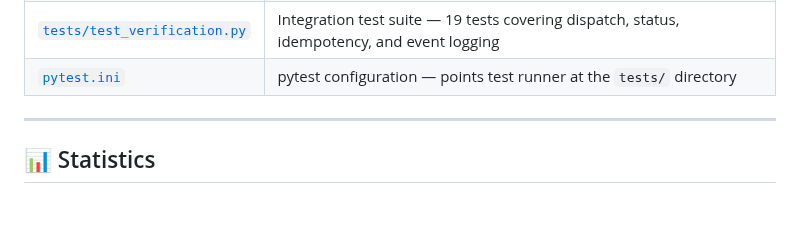
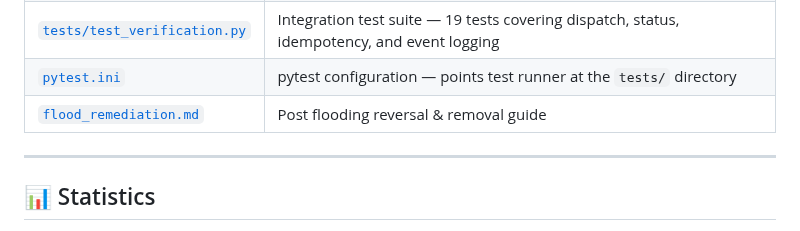
Before and after one commit to Pnwcomputers/Pi-SocialMedia-Poster, a Markdown page: README.md, the part around the change. Rendered like a GitHub page; blank space fills up the shorter version.

Commit message:
Add flood remediation guide link to README

```diff
--- a/README.md
+++ b/README.md
@@ -745,6 +745,7 @@ sudo systemctl restart social-poster
 | [`.env.example`](.env.example) | Safe template showing every available setting with instructions |
 | [`tests/test_verification.py`](tests/test_verification.py) | Integration test suite — 19 tests covering dispatch, status, idempotency, and event logging |
 | [`pytest.ini`](pytest.ini) | pytest configuration — points test runner at the `tests/` directory |
+| [`flood_remediation.md`](flood_remediation.md) | Post flooding reversal & removal guide |
 
 ---
 
```
